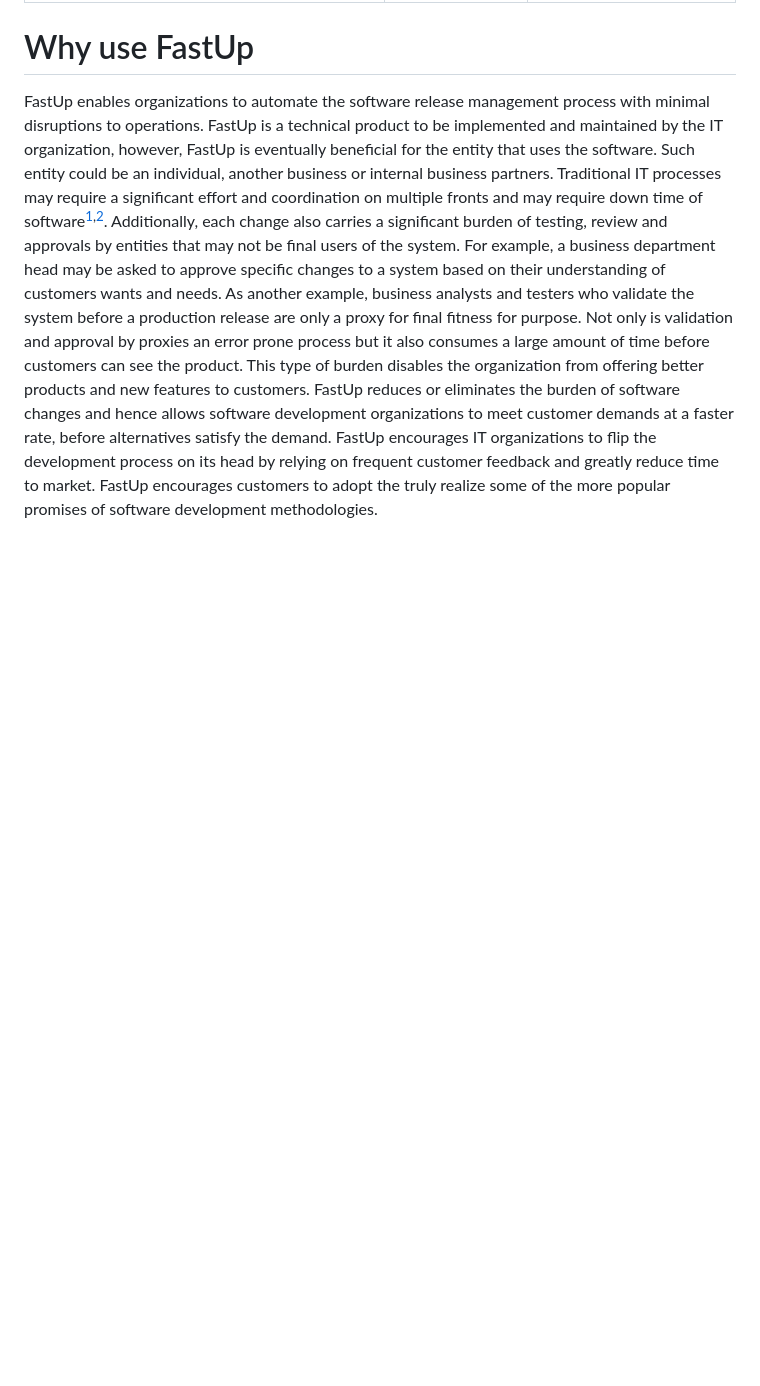
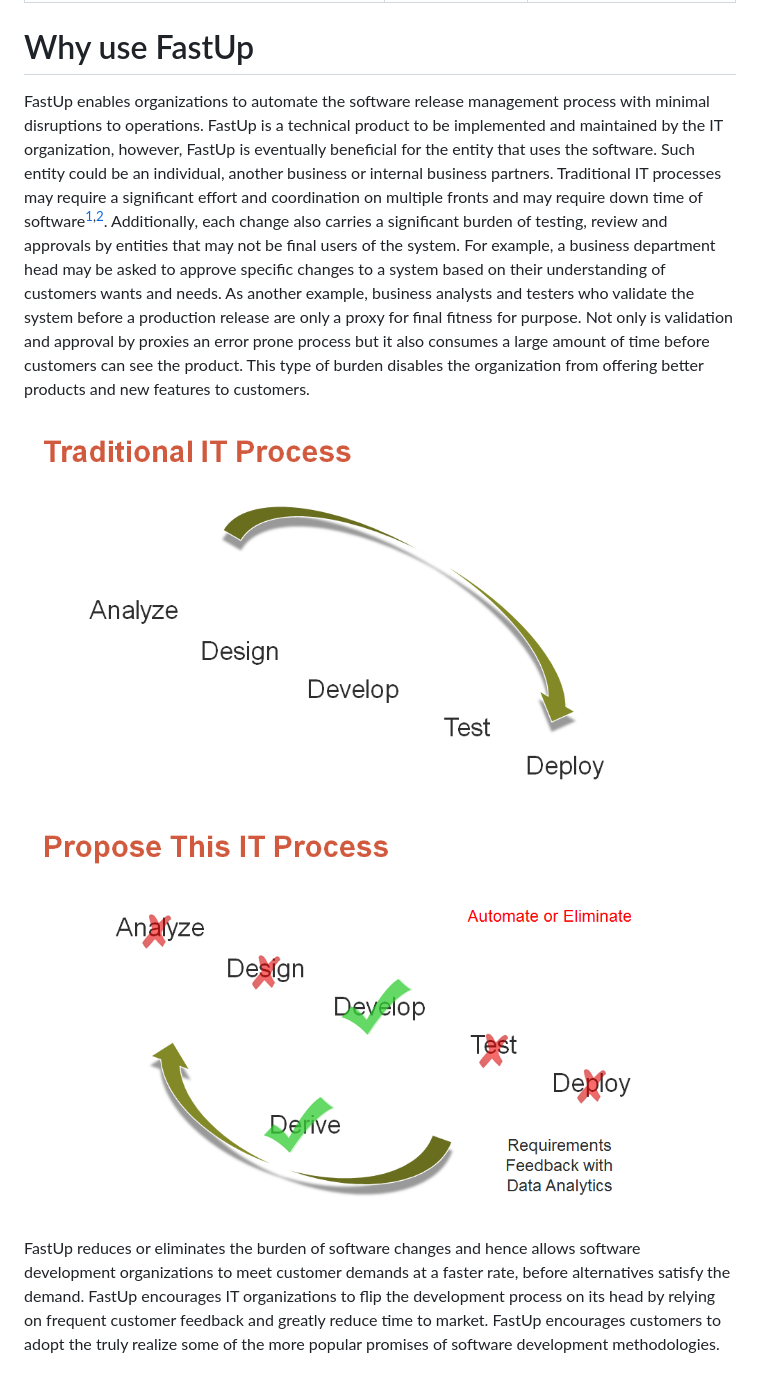
Before and after one commit to sdole/fastup, a Markdown page: README.md, the part around the change. GitHub-like rendering; pictures changed too: docs/img/proposed_it_process.png (added), docs/img/traditional_it_process.png (added); blank space fills up the shorter version.

```diff
--- a/README.md
+++ b/README.md
@@ -158,7 +158,11 @@ The Deployer Lambda template describes the AWS lambda function that waits for de
 # Why use FastUp
 FastUp enables organizations to automate the software release management process with minimal disruptions to operations. FastUp is a technical product to be implemented and maintained by the IT organization, however, FastUp is eventually beneficial for the entity that uses the software. Such entity could be an individual, another business or internal business partners.
 Traditional IT processes may require a significant effort and coordination on multiple fronts and may require down time of software<sup>[1][1]</sup><sup>,</sup><sup>[2][2]</sup>. Additionally, each change also carries a significant burden of testing, review and approvals by entities that may not be final users of the system. For example, a business department head may be asked to approve specific changes to a system based on their understanding of customers wants and needs. As another example, business analysts and testers who validate the system before a production release are only a proxy for final fitness for purpose. Not only is validation and approval by proxies an error prone process but it also consumes a large amount of time before customers can see the product. This type of burden disables the organization from offering better products and new features to customers.
+<img src="docs/img/traditional_it_process.png"/>
+<img src="docs/img/proposed_it_process.png"/>
+
 FastUp reduces or eliminates the burden of software changes and hence allows software development organizations to meet customer demands at a faster rate, before alternatives satisfy the demand. FastUp encourages IT organizations to flip the development process on its head by relying on frequent customer feedback and greatly reduce time to market. FastUp encourages customers to adopt the truly realize some of the more popular promises of software development methodologies.
+
 
 
 
```
